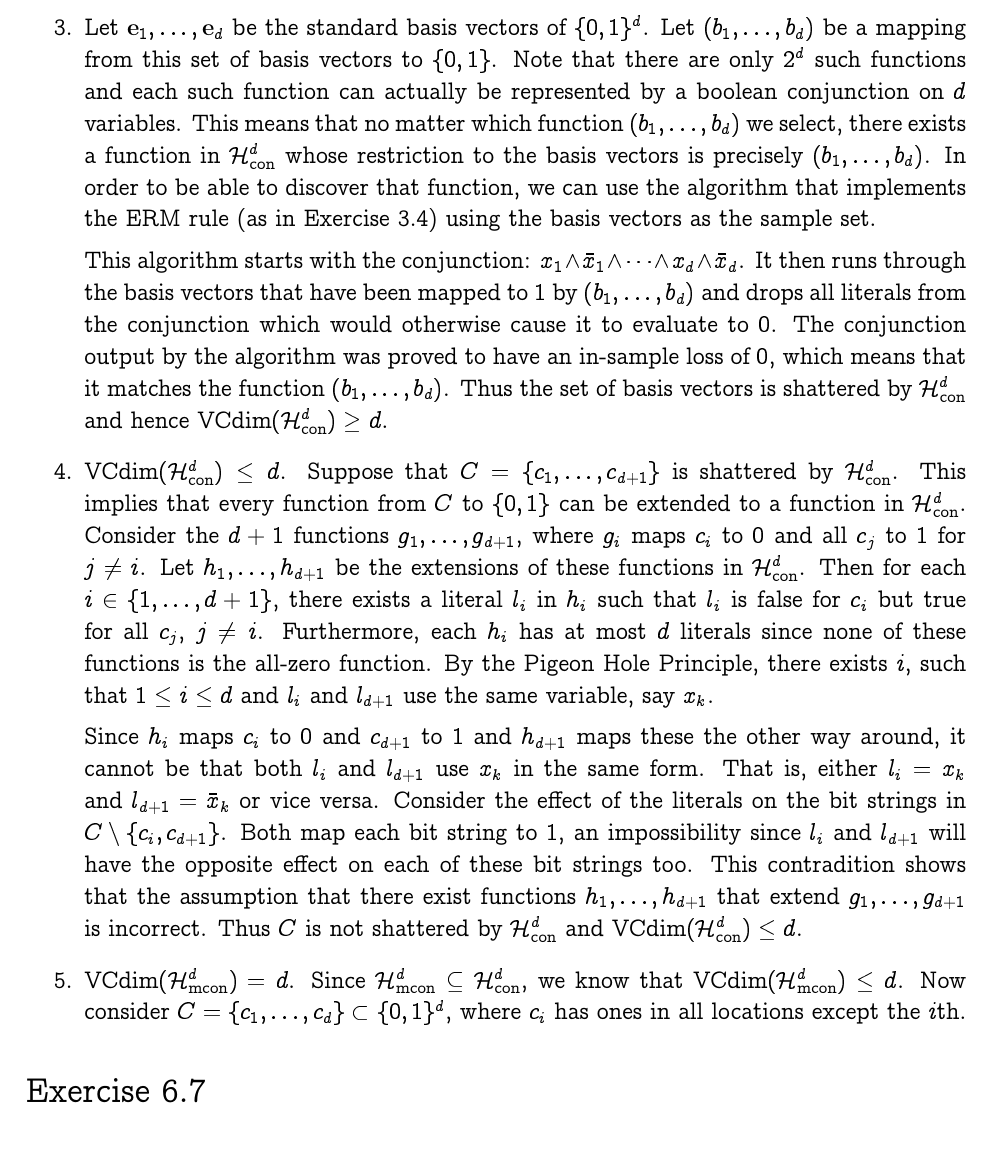
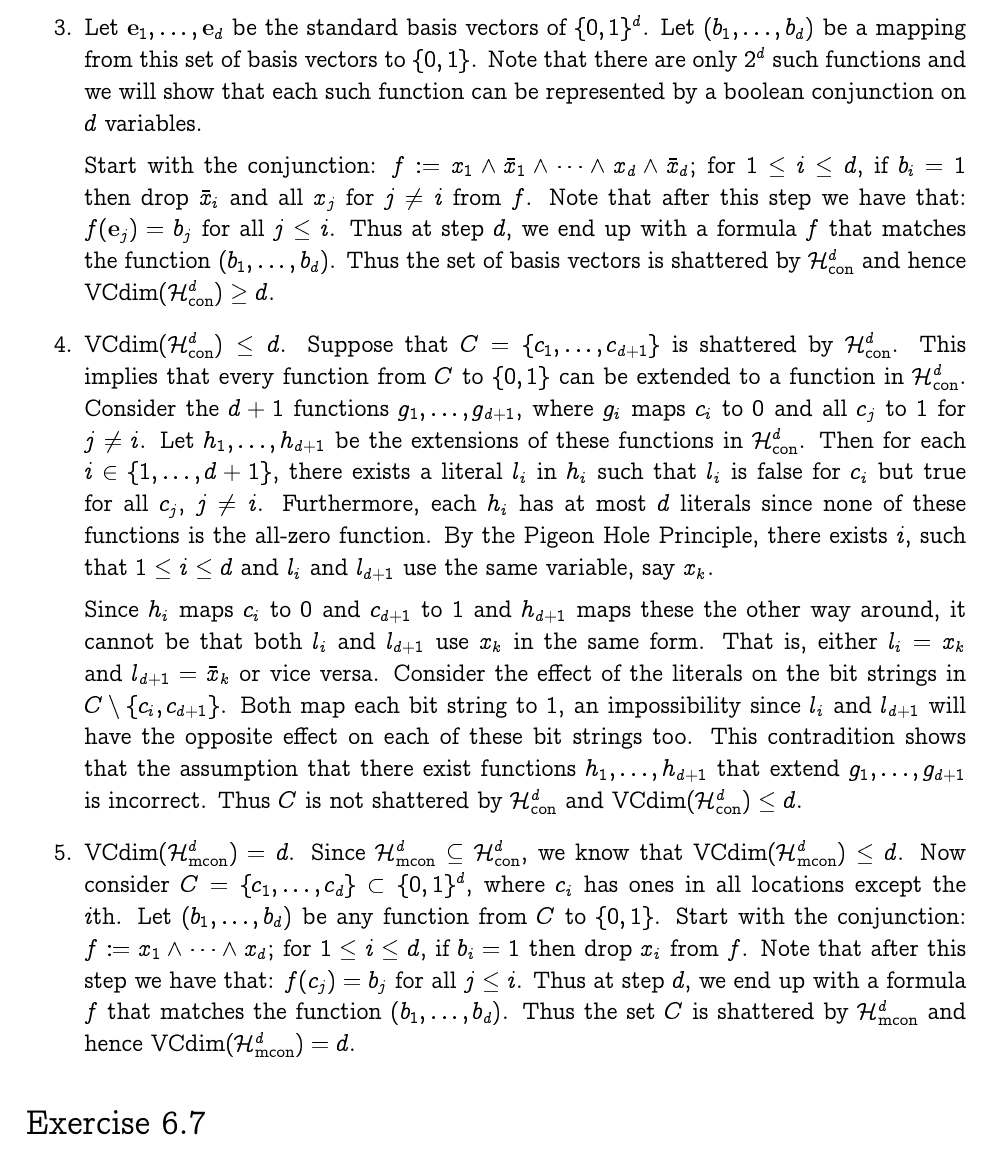
Before and after one commit to somnath1077/MachineLearningExercises, a LaTeX thesis (UML/exercises.tex, which reads UML/ch06.tex): part of page 19 of 21, cut so that both start at the same text. Compiled offline with pdfLaTeX.

Commit message:
completed ex 6.5

```diff
--- a/UML/ch06.tex
+++ b/UML/ch06.tex
@@ -228,22 +228,17 @@ $\rect{d}$, proving that the set cannot be shattered.
     \item Let $\basisvec_1, \ldots, \basisvec_d$ be the standard basis vectors of
         $\{0, 1\}^d$. Let $(b_1, \ldots, b_d)$ be a mapping from this set of
         basis vectors to $\{0, 1\}$. Note that there are only $2^d$ such functions
-        and each such function can actually be represented by a boolean conjunction
-        on $d$ variables. This means that no matter which function
-        $(b_1, \ldots, b_d)$ we select, there exists a function in $\conj{d}$
-        whose restriction to the basis vectors is precisely $(b_1, \ldots, b_d)$.
-        In order to be able to discover that function, we can use the
-        algorithm that implements the ERM
-        rule (as in Exercise 3.4) using the basis vectors as the sample set.
+        and we will show that each such function can be represented by a
+        boolean conjunction on $d$ variables.
 
-        This algorithm starts with the conjunction: $x_1 \wedge \bar{x}_1 \wedge
-        \cdots \wedge x_{d} \wedge \bar{x}_d$. It then runs through the basis
-        vectors that have been mapped to $1$ by $(b_1, \ldots, b_d)$ and drops
-        all literals from the conjunction which would otherwise cause it to
-        evaluate to $0$. The conjunction output by the algorithm was proved to
-        have an in-sample loss of $0$, which means that it matches the
-        function $(b_1, \ldots, b_d)$. Thus the set of basis vectors is
-        shattered by $\conj{d}$ and hence $\vcdim (\conj{d}) \geq d$.
+        Start with the conjunction: $f := x_1 \wedge \bar{x}_1 \wedge
+        \cdots \wedge x_{d} \wedge \bar{x}_d$; for $1 \leq i \leq d$,
+        if $b_i = 1$ then drop $\bar{x}_i$ and all $x_j$ for $j \neq i$ from $f$.
+        Note that after this step we have that: $f(\basisvec_j) = b_j$ for all $j \leq i$.
+        Thus at step $d$, we end up with a formula $f$ that matches the function
+        $(b_1, \ldots, b_d)$.
+        Thus the set of basis vectors is shattered by $\conj{d}$ and
+        hence $\vcdim (\conj{d}) \geq d$.
 
     \item $\vcdim (\conj{d}) \leq d$. Suppose that $C = \{c_1, \ldots, c_{d + 1}\}$
         is shattered by $\conj{d}$. This implies that every function from $C$ to
@@ -272,8 +267,15 @@ $\rect{d}$, proving that the set cannot be shattered.
     \item $\vcdim (\mconj{d}) = d$. Since $\mconj{d} \subseteq \conj{d}$, we know
         that $\vcdim (\mconj{d}) \leq d$. Now consider $C = \{c_1, \ldots, c_d\}
         \subset \{0, 1\}^d$, where $c_i$ has ones in all locations except the $i$th.
-
-
+        Let $(b_1, \ldots, b_d)$ be any function from $C$ to $\{0, 1\}$.
+        Start with the conjunction: $f := x_1 \wedge
+        \cdots \wedge x_{d}$; for $1 \leq i \leq d$,
+        if $b_i = 1$ then drop $x_i$ from $f$.
+        Note that after this step we have that: $f(c_j) = b_j$ for all $j \leq i$.
+        Thus at step $d$, we end up with a formula $f$ that matches the function
+        $(b_1, \ldots, b_d)$.
+        Thus the set $C$ is shattered by $\mconj{d}$ and hence
+        $\vcdim (\mconj{d}) = d$.
 \end{enumerate}
 
 \section*{Exercise 6.7}
```
Also changed, not shown: UML/exercises.pdf.
